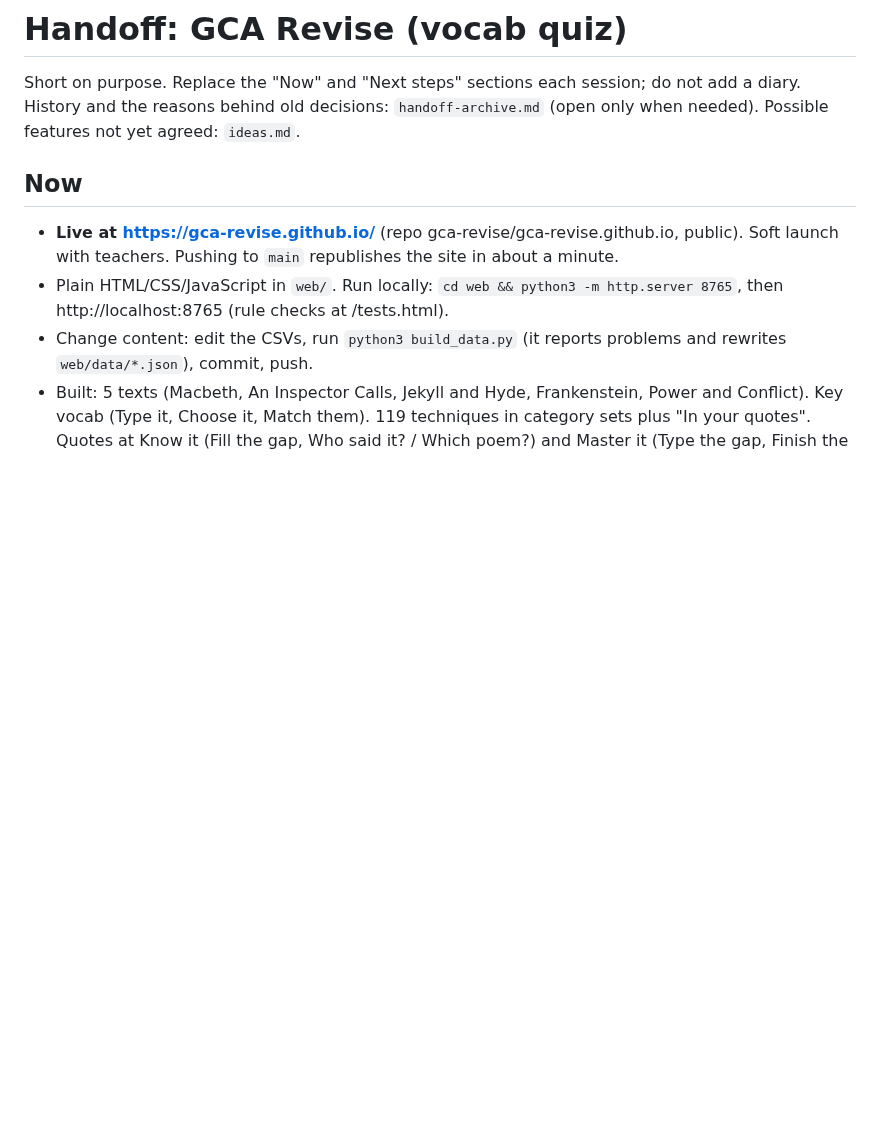
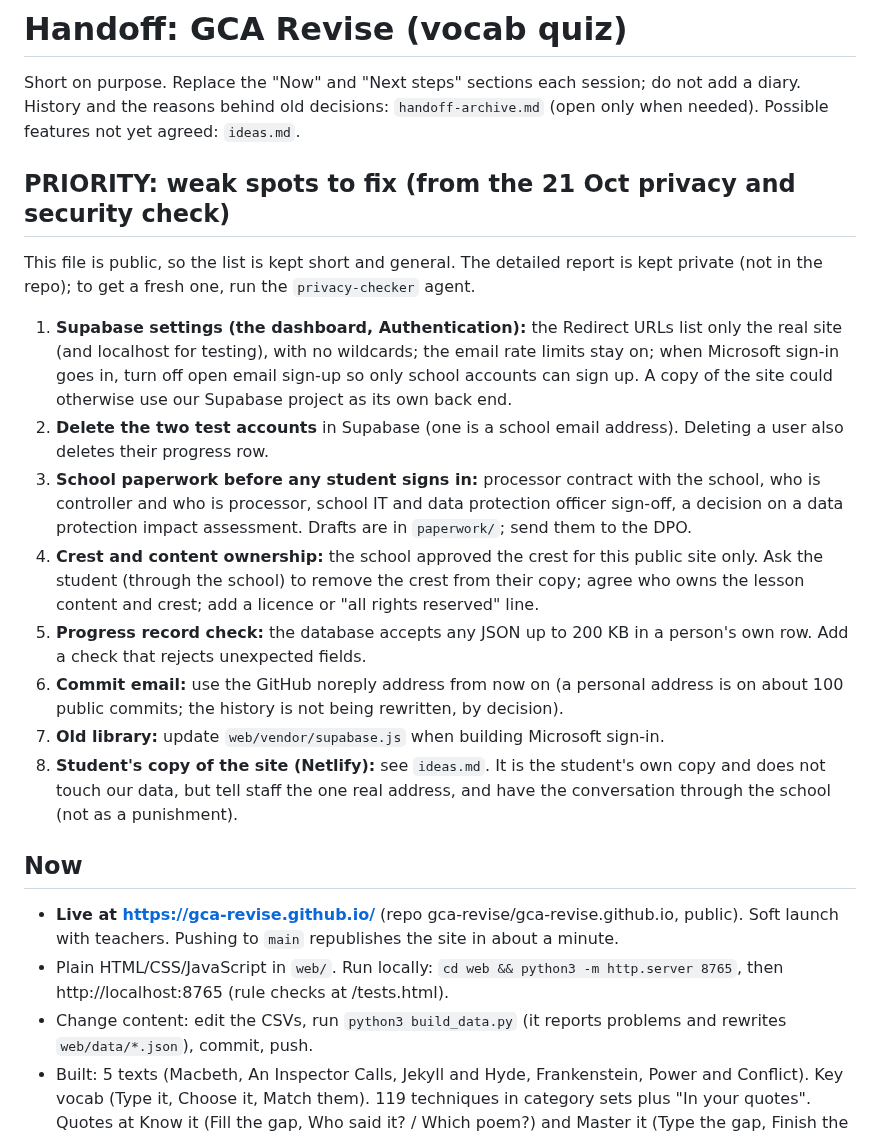
Before and after one commit to gca-revise/gca-revise.github.io, a Markdown page: handoff.md, the part around the change. Rendered like a GitHub page; blank space fills up the shorter version.

```diff
--- a/handoff.md
+++ b/handoff.md
@@ -1,6 +1,17 @@
 # Handoff: GCA Revise (vocab quiz)
 
 Short on purpose. Replace the "Now" and "Next steps" sections each session; do not add a diary. History and the reasons behind old decisions: `handoff-archive.md` (open only when needed). Possible features not yet agreed: `ideas.md`.
+
+## PRIORITY: weak spots to fix (from the 21 Oct privacy and security check)
+This file is public, so the list is kept short and general. The detailed report is kept private (not in the repo); to get a fresh one, run the `privacy-checker` agent.
+1. **Supabase settings (the dashboard, Authentication):** the Redirect URLs list only the real site (and localhost for testing), with no wildcards; the email rate limits stay on; when Microsoft sign-in goes in, turn off open email sign-up so only school accounts can sign up. A copy of the site could otherwise use our Supabase project as its own back end.
+2. **Delete the two test accounts** in Supabase (one is a school email address). Deleting a user also deletes their progress row.
+3. **School paperwork before any student signs in:** processor contract with the school, who is controller and who is processor, school IT and data protection officer sign-off, a decision on a data protection impact assessment. Drafts are in `paperwork/`; send them to the DPO.
+4. **Crest and content ownership:** the school approved the crest for this public site only. Ask the student (through the school) to remove the crest from their copy; agree who owns the lesson content and crest; add a licence or "all rights reserved" line.
+5. **Progress record check:** the database accepts any JSON up to 200 KB in a person's own row. Add a check that rejects unexpected fields.
+6. **Commit email:** use the GitHub noreply address from now on (a personal address is on about 100 public commits; the history is not being rewritten, by decision).
+7. **Old library:** update `web/vendor/supabase.js` when building Microsoft sign-in.
+8. **Student's copy of the site (Netlify):** see `ideas.md`. It is the student's own copy and does not touch our data, but tell staff the one real address, and have the conversation through the school (not as a punishment).
 
 ## Now
 - **Live at https://gca-revise.github.io/** (repo gca-revise/gca-revise.github.io, public). Soft launch with teachers. Pushing to `main` republishes the site in about a minute.
```
Also changed, not shown: ideas.md (+23 -0 lines).
